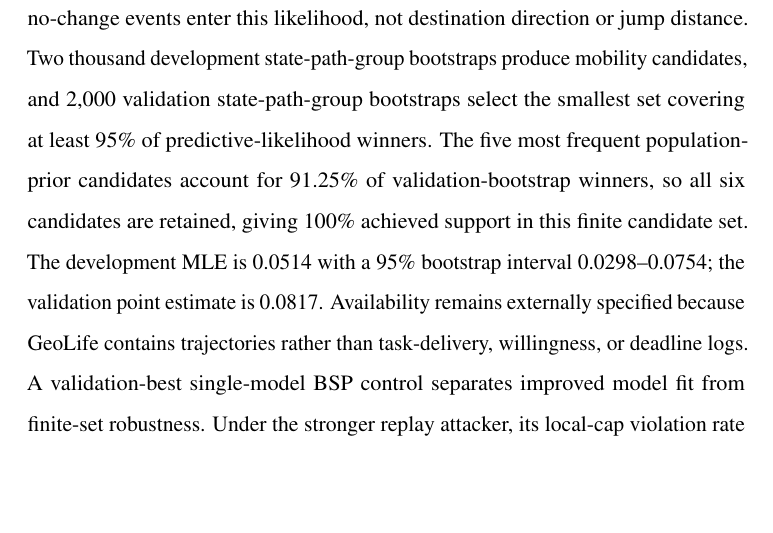
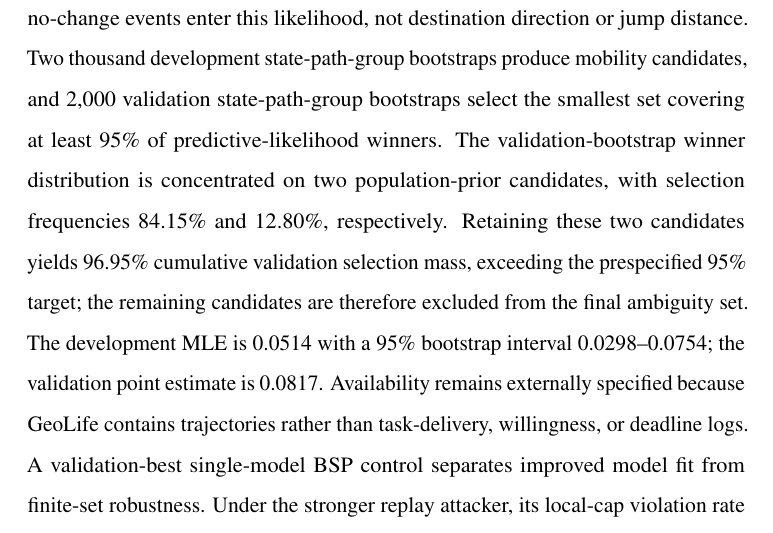
Before and after one commit to js110/Bpaper, a LaTeX paper (paper/supplement.tex): part of page 9 of 11 before the commit and part of page 9 of 12 after it, cut so that both start at the same text, the shorter picture padded with empty space. Compiled offline with pdfLaTeX.

Commit message:
Correct data-driven ambiguity support description

```diff
--- a/paper/supplement.tex
+++ b/paper/supplement.tex
@@ -90,7 +90,7 @@ The representative strict BSP traces show a strong dependence on task area. Oppo
 For a uniform prior over an $m$-cell region, a truthful positive report has posterior peak $1/m$. Hence a strict $\rho=0.1$ report from fewer than ten cells cannot be made feasible by changing a scalar thinning probability. This structural floor motivates the asymmetric DF/RDF mechanisms rather than another threshold search.
 
 \section{Data-driven ambiguity construction}
-The replay ambiguity set is built without using the \GeoTestN{} isolated test windows. \GeoDevN{} development windows define a coarsened reflecting-walk likelihood $\Pr(\mathrm{change}\mid i)=v d_i/4$ and a development-only smoothed population prior; only change versus no-change events enter this likelihood, not destination direction or jump distance. Two thousand development state-path-group bootstraps produce mobility candidates, and 2,000 validation state-path-group bootstraps select the smallest set covering at least 95\% of predictive-likelihood winners. The five most frequent population-prior candidates account for 91.25\% of validation-bootstrap winners, so all six candidates are retained, giving 100\% achieved support in this finite candidate set. The development MLE is \GeoDevMLE{} with a 95\% bootstrap interval \GeoDevCILow--\GeoDevCIHigh{}; the validation point estimate is \GeoValMLE{}. Availability remains externally specified because GeoLife contains trajectories rather than task-delivery, willingness, or deadline logs.
+The replay ambiguity set is built without using the \GeoTestN{} isolated test windows. \GeoDevN{} development windows define a coarsened reflecting-walk likelihood $\Pr(\mathrm{change}\mid i)=v d_i/4$ and a development-only smoothed population prior; only change versus no-change events enter this likelihood, not destination direction or jump distance. Two thousand development state-path-group bootstraps produce mobility candidates, and 2,000 validation state-path-group bootstraps select the smallest set covering at least 95\% of predictive-likelihood winners. The validation-bootstrap winner distribution is concentrated on two population-prior candidates, with selection frequencies 84.15\% and 12.80\%, respectively. Retaining these two candidates yields 96.95\% cumulative validation selection mass, exceeding the prespecified 95\% target; the remaining candidates are therefore excluded from the final ambiguity set. The development MLE is \GeoDevMLE{} with a 95\% bootstrap interval \GeoDevCILow--\GeoDevCIHigh{}; the validation point estimate is \GeoValMLE{}. Availability remains externally specified because GeoLife contains trajectories rather than task-delivery, willingness, or deadline logs.
 A validation-best single-model BSP control separates improved model fit from finite-set robustness. Under the stronger replay attacker, its local-cap violation rate is \GeoSingleLocal\%, compared with \GeoStrictLocal\% observed local-cap violations for strict data-driven R-BSP, but the latter retains only \GeoStrictRet\% of opportunities.
 
 \section{Asymmetric disclosure-floor frontier}
```
